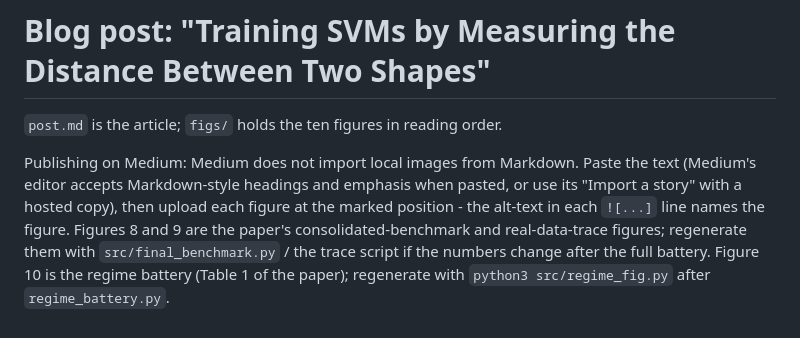
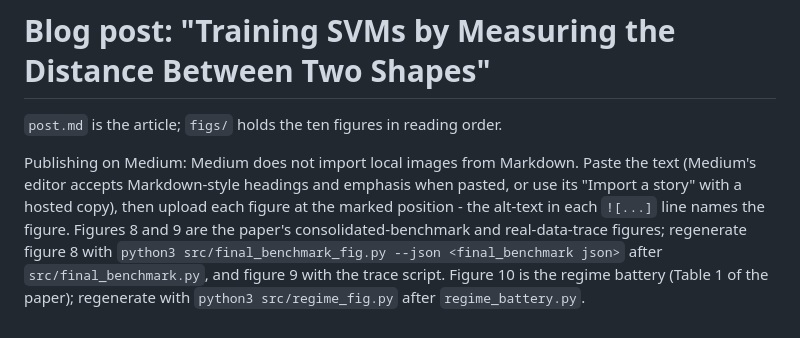
Before and after one commit to iammayankg/triangle-algorithm-sv, a Markdown page: blog/README.md, the part around the change. Drawn GitHub-style.

```diff
--- a/blog/README.md
+++ b/blog/README.md
@@ -7,7 +7,7 @@ Paste the text (Medium's editor accepts Markdown-style headings and
 emphasis when pasted, or use its "Import a story" with a hosted copy),
 then upload each figure at the marked position - the alt-text in each
 `![...]` line names the figure. Figures 8 and 9 are the paper's
-consolidated-benchmark and real-data-trace figures; regenerate them with
-`src/final_benchmark.py` / the trace script if the numbers change after
-the full battery. Figure 10 is the regime battery (Table 1 of the paper);
+consolidated-benchmark and real-data-trace figures; regenerate figure 8
+with `python3 src/final_benchmark_fig.py --json <final_benchmark json>`
+after `src/final_benchmark.py`, and figure 9 with the trace script. Figure 10 is the regime battery (Table 1 of the paper);
 regenerate with `python3 src/regime_fig.py` after `regime_battery.py`.
```
Also changed, not shown: blog/figs/08_regimes.png, paper/figs/fig_final.png, results/fig_final.png, 4 other files.
